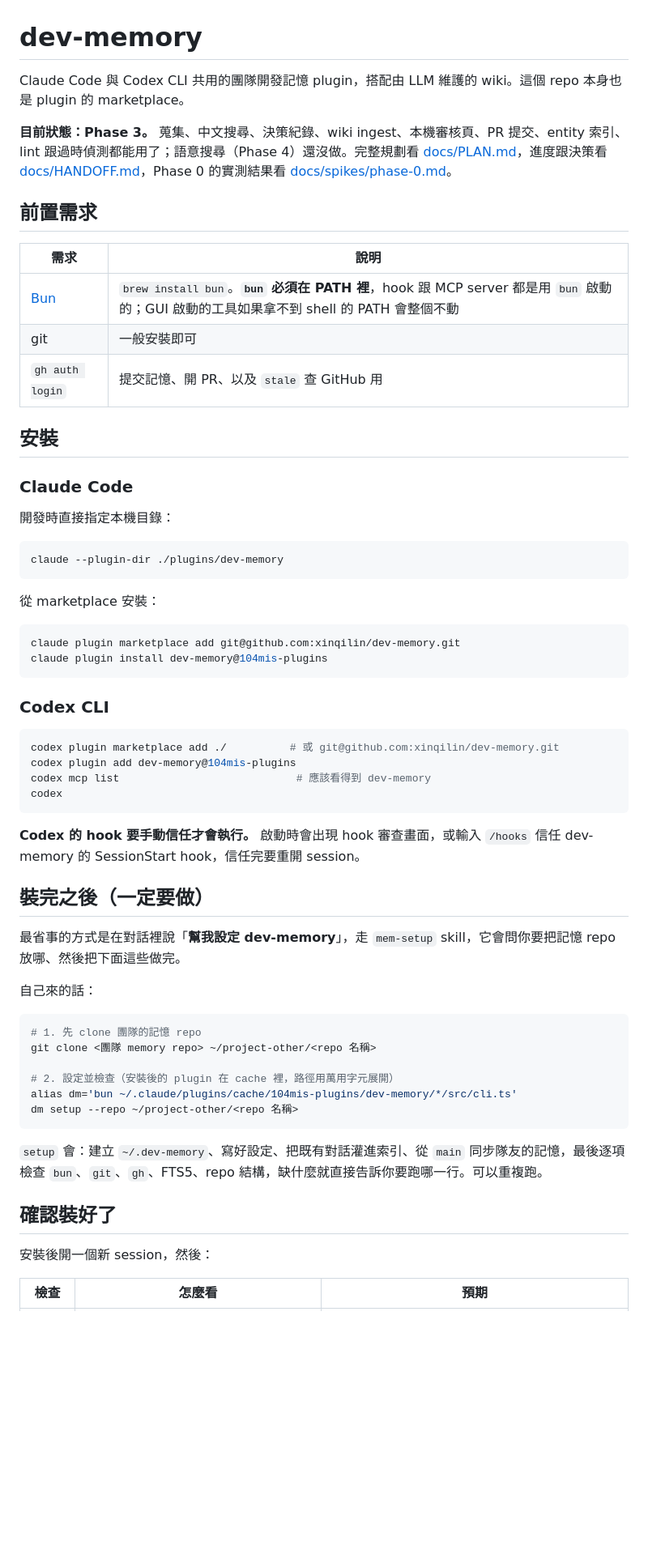
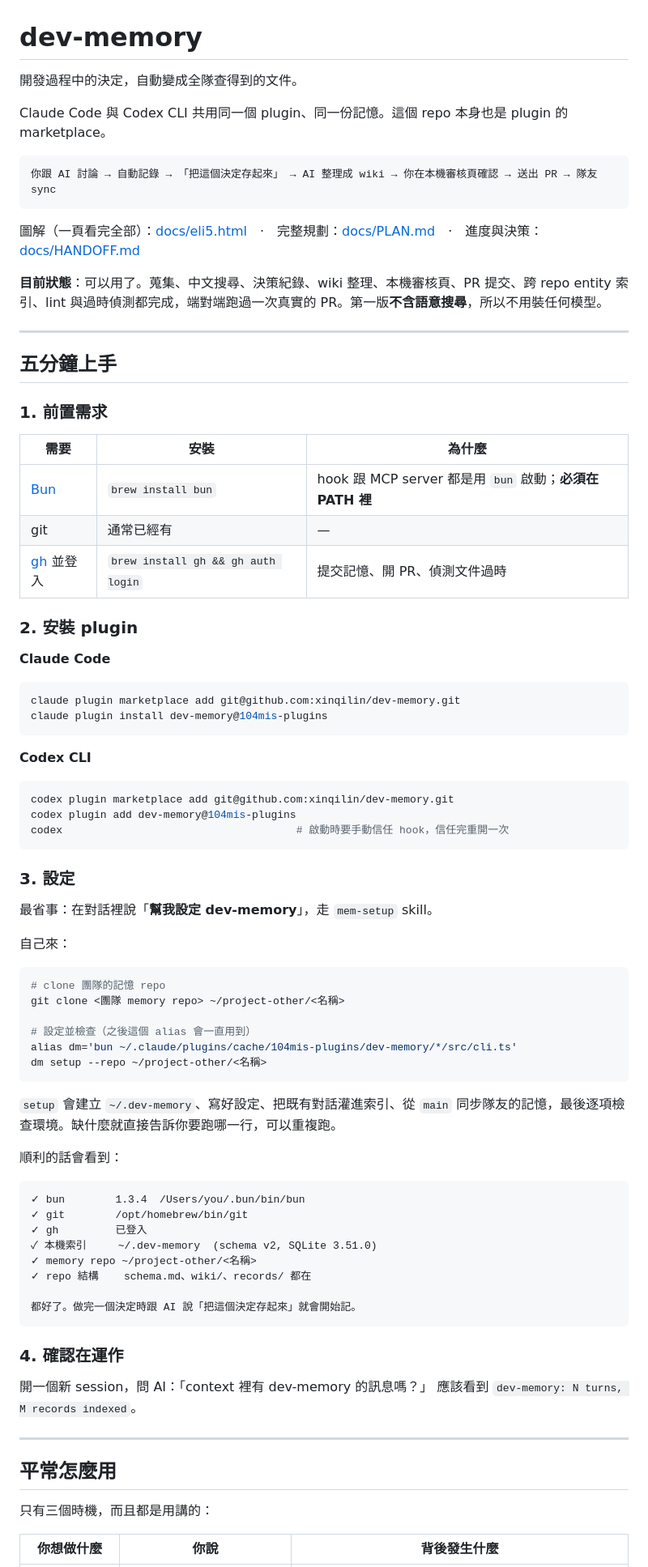
Before and after one commit to xinqilin/dev-memory, a Markdown page: README.md, the part around one of its changes. Shown at 81% size. Rendered like a GitHub page; blank space fills up the shorter version.

````diff
--- a/README.md
+++ b/README.md
@@ -1,65 +1,86 @@
 # dev-memory
 
-Claude Code 與 Codex CLI 共用的團隊開發記憶 plugin，搭配由 LLM 維護的 wiki。這個 repo 本身也是 plugin 的 marketplace。
+開發過程中的決定，自動變成全隊查得到的文件。
 
-**目前狀態：Phase 3。** 蒐集、中文搜尋、決策紀錄、wiki ingest、本機審核頁、PR 提交、entity 索引、lint 跟過時偵測都能用了；語意搜尋（Phase 4）還沒做。完整規劃看 [docs/PLAN.md](docs/PLAN.md)，進度跟決策看 [docs/HANDOFF.md](docs/HANDOFF.md)，Phase 0 的實測結果看 [docs/spikes/phase-0.md](docs/spikes/phase-0.md)。
+Claude Code 與 Codex CLI 共用同一個 plugin、同一份記憶。這個 repo 本身也是 plugin 的 marketplace。
 
-## 前置需求
-
-| 需求 | 說明 |
-|---|---|
-| [Bun](https://bun.sh) | `brew install bun`。**`bun` 必須在 PATH 裡**，hook 跟 MCP server 都是用 `bun` 啟動的；GUI 啟動的工具如果拿不到 shell 的 PATH 會整個不動 |
-| git | 一般安裝即可 |
-| `gh auth login` | 提交記憶、開 PR、以及 `stale` 查 GitHub 用 |
-
-## 安裝
-
-### Claude Code
-
-開發時直接指定本機目錄：
-
-```bash
-claude --plugin-dir ./plugins/dev-memory
+```
+你跟 AI 討論 → 自動記錄 → 「把這個決定存起來」 → AI 整理成 wiki → 你在本機審核頁確認 → 送出 PR → 隊友 sync
 ```
 
-從 marketplace 安裝：
+圖解（一頁看完全部）：[docs/eli5.html](docs/eli5.html)　·　完整規劃：[docs/PLAN.md](docs/PLAN.md)　·　進度與決策：[docs/HANDOFF.md](docs/HANDOFF.md)
+
+**目前狀態**：可以用了。蒐集、中文搜尋、決策紀錄、wiki 整理、本機審核頁、PR 提交、跨 repo entity 索引、lint 與過時偵測都完成，端對端跑過一次真實的 PR。第一版**不含語意搜尋**，所以不用裝任何模型。
+
+---
+
+## 五分鐘上手
+
+### 1. 前置需求
+
+| 需要 | 安裝 | 為什麼 |
+|---|---|---|
+| [Bun](https://bun.sh) | `brew install bun` | hook 跟 MCP server 都是用 `bun` 啟動；**必須在 PATH 裡** |
+| git | 通常已經有 | — |
+| [gh](https://cli.github.com) 並登入 | `brew install gh && gh auth login` | 提交記憶、開 PR、偵測文件過時 |
+
+### 2. 安裝 plugin
+
+**Claude Code**
 
 ```bash
 claude plugin marketplace add git@github.com:xinqilin/dev-memory.git
 claude plugin install dev-memory@104mis-plugins
 ```
 
-### Codex CLI
+**Codex CLI**
 
 ```bash
-codex plugin marketplace add ./          # 或 git@github.com:xinqilin/dev-memory.git
+codex plugin marketplace add git@github.com:xinqilin/dev-memory.git
 codex plugin add dev-memory@104mis-plugins
-codex mcp list                            # 應該看得到 dev-memory
-codex
+codex                                     # 啟動時要手動信任 hook，信任完重開一次
 ```
 
-**Codex 的 hook 要手動信任才會執行。** 啟動時會出現 hook 審查畫面，或輸入 `/hooks` 信任 dev-memory 的 SessionStart hook，信任完要重開 session。
+### 3. 設定
 
-## 裝完之後（一定要做）
+最省事：在對話裡說「**幫我設定 dev-memory**」，走 `mem-setup` skill。
 
-最省事的方式是在對話裡說「**幫我設定 dev-memory**」，走 `mem-setup` skill，它會問你要把記憶 repo 放哪、然後把下面這些做完。
-
-自己來的話：
+自己來：
 
 ```bash
-# 1. 先 clone 團隊的記憶 repo
-git clone <團隊 memory repo> ~/project-other/<repo 名稱>
+# clone 團隊的記憶 repo
+git clone <團隊 memory repo> ~/project-other/<名稱>
 
-# 2. 設定並檢查（安裝後的 plugin 在 cache 裡，路徑用萬用字元展開）
+# 設定並檢查（之後這個 alias 會一直用到）
 alias dm='bun ~/.claude/plugins/cache/104mis-plugins/dev-memory/*/src/cli.ts'
-dm setup --repo ~/project-other/<repo 名稱>
+dm setup --repo ~/project-other/<名稱>
 ```
 
-`setup` 會：建立 `~/.dev-memory`、寫好設定、把既有對話灌進索引、從 `main` 同步隊友的記憶，最後逐項檢查 `bun`、`git`、`gh`、FTS5、repo 結構，缺什麼就直接告訴你要跑哪一行。可以重複跑。
+`setup` 會建立 `~/.dev-memory`、寫好設定、把既有對話灌進索引、從 `main` 同步隊友的記憶，最後逐項檢查環境。缺什麼就直接告訴你要跑哪一行，可以重複跑。
 
-## 確認裝好了
+順利的話會看到：
 
-安裝後開一個新 session，然後：
+```
+✓ bun        1.3.4  /Users/you/.bun/bin/bun
+✓ git        /opt/homebrew/bin/git
+✓ gh         已登入
+✓ 本機索引     ~/.dev-memory  (schema v2, SQLite 3.51.0)
+✓ memory repo ~/project-other/<名稱>
+✓ repo 結構    schema.md、wiki/、records/ 都在
 
-| 檢查 | 怎麼看 | 預期 |
+都好了。做完一個決定時跟 AI 說「把這個決定存起來」就會開始記。
+```
+
+### 4. 確認在運作
+
+開一個新 session，問 AI：「context 裡有 dev-memory 的訊息嗎？」
+應該看到 `dev-memory: N turns, M records indexed`。
+
+---
+
+## 平常怎麼用
+
+只有三個時機，而且都是用講的：
+
+| 你想做什麼 | 你說 | 背後發生什麼 |
 |---|---|---|
````
Also changed, not shown: other parts of README.md (+85 -57 lines).
